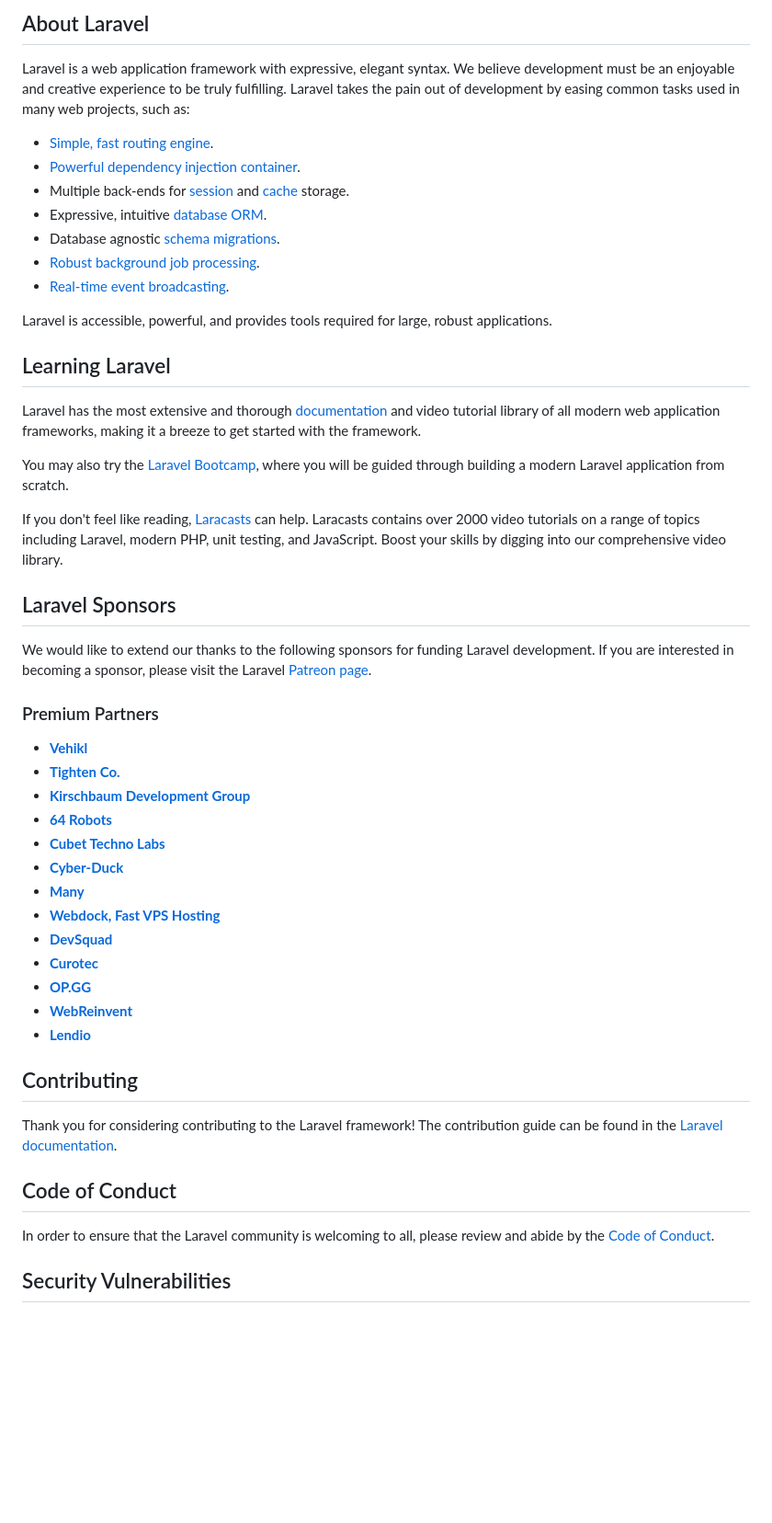
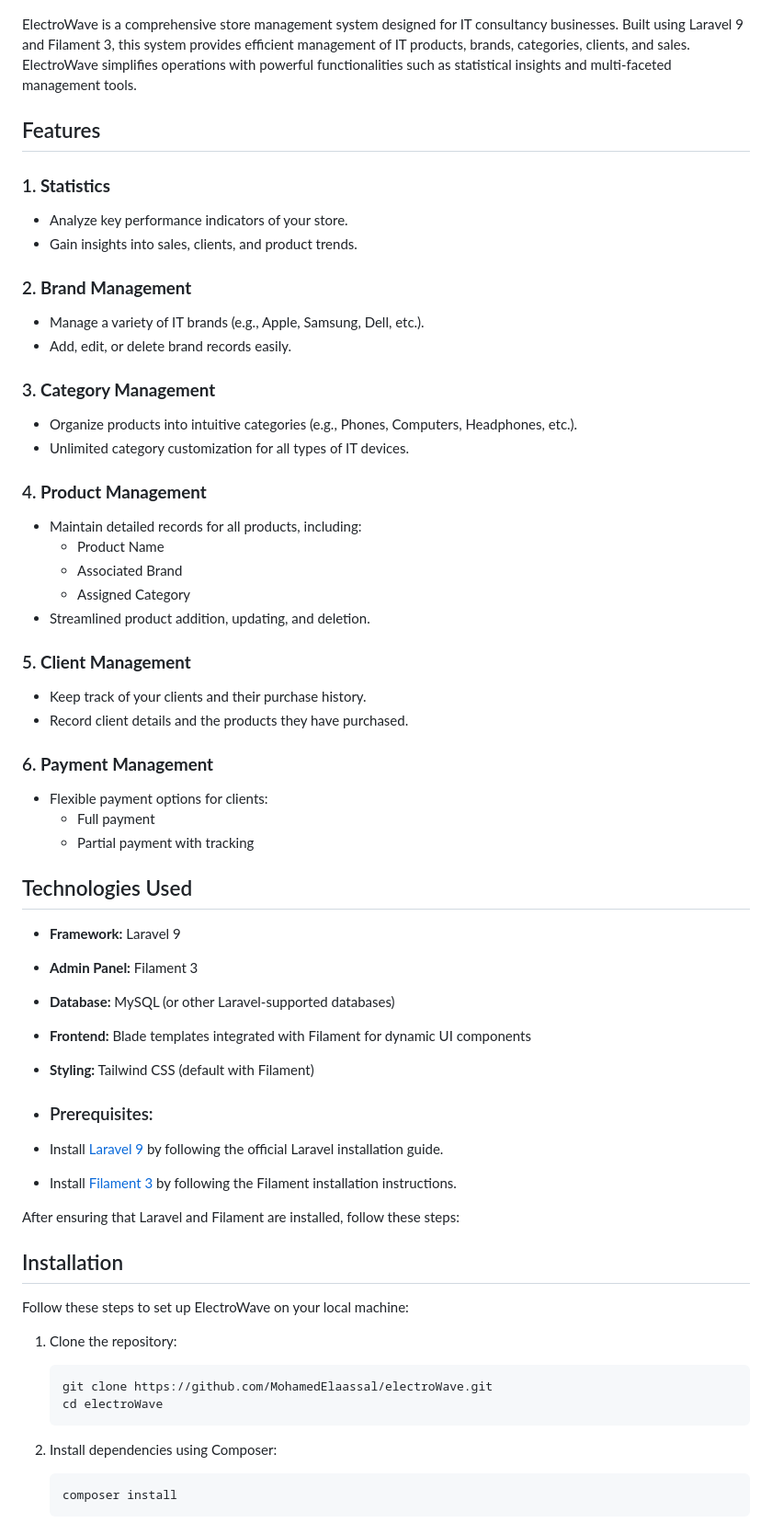
Before and after one commit to MohamedElaassal/electroWave, a Markdown page: README.md, the part around the change printed below. Shown: that part at 92% size. GitHub-like rendering; blank space fills up the shorter version.

Commit message:
README.md
Documentation

````diff
--- a/README.md
+++ b/README.md
@@ -8,54 +3,64 @@
 </p>
 
-## About Laravel
 
-Laravel is a web application framework with expressive, elegant syntax. We believe development must be an enjoyable and creative experience to be truly fulfilling. Laravel takes the pain out of development by easing common tasks used in many web projects, such as:
+ElectroWave is a comprehensive store management system designed for IT consultancy businesses. Built using Laravel 9 and Filament 3, this system provides efficient management of IT products, brands, categories, clients, and sales. ElectroWave simplifies operations with powerful functionalities such as statistical insights and multi-faceted management tools.
 
-- [Simple, fast routing engine](https://laravel.com/docs/routing).
-- [Powerful dependency injection container](https://laravel.com/docs/container).
-- Multiple back-ends for [session](https://laravel.com/docs/session) and [cache](https://laravel.com/docs/cache) storage.
-- Expressive, intuitive [database ORM](https://laravel.com/docs/eloquent).
-- Database agnostic [schema migrations](https://laravel.com/docs/migrations).
-- [Robust background job processing](https://laravel.com/docs/queues).
-- [Real-time event broadcasting](https://laravel.com/docs/broadcasting).
+## Features
 
-Laravel is accessible, powerful, and provides tools required for large, robust applications.
+### 1. **Statistics**
+   - Analyze key performance indicators of your store.
+   - Gain insights into sales, clients, and product trends.
 
-## Learning Laravel
+### 2. **Brand Management**
+   - Manage a variety of IT brands (e.g., Apple, Samsung, Dell, etc.).
+   - Add, edit, or delete brand records easily.
 
-Laravel has the most extensive and thorough [documentation](https://laravel.com/docs) and video tutorial library of all modern web application frameworks, making it a breeze to get started with the framework.
+### 3. **Category Management**
+   - Organize products into intuitive categories (e.g., Phones, Computers, Headphones, etc.).
+   - Unlimited category customization for all types of IT devices.
 
-You may also try the [Laravel Bootcamp](https://bootcamp.laravel.com), where you will be guided through building a modern Laravel application from scratch.
+### 4. **Product Management**
+   - Maintain detailed records for all products, including:
+     - Product Name
+     - Associated Brand
+     - Assigned Category
+   - Streamlined product addition, updating, and deletion.
 
-If you don't feel like reading, [Laracasts](https://laracasts.com) can help. Laracasts contains over 2000 video tutorials on a range of topics including Laravel, modern PHP, unit testing, and JavaScript. Boost your skills by digging into our comprehensive video library.
+### 5. **Client Management**
+   - Keep track of your clients and their purchase history.
+   - Record client details and the products they have purchased.
 
-## Laravel Sponsors
+### 6. **Payment Management**
+   - Flexible payment options for clients:
+     - Full payment
+     - Partial payment with tracking
 
-We would like to extend our thanks to the following sponsors for funding Laravel development. If you are interested in becoming a sponsor, please visit the Laravel [Patreon page](https://patreon.com/taylorotwell).
+## Technologies Used
 
-### Premium Partners
+- **Framework:** Laravel 9
+- **Admin Panel:** Filament 3
+- **Database:** MySQL (or other Laravel-supported databases)
+- **Frontend:** Blade templates integrated with Filament for dynamic UI components
+- **Styling:** Tailwind CSS (default with Filament)
 
-- **[Vehikl](https://vehikl.com/)**
-- **[Tighten Co.](https://tighten.co)**
-- **[Kirschbaum Development Group](https://kirschbaumdevelopment.com)**
-- **[64 Robots](https://64robots.com)**
-- **[Cubet Techno Labs](https://cubettech.com)**
-- **[Cyber-Duck](https://cyber-duck.co.uk)**
-- **[Many](https://www.many.co.uk)**
-- **[Webdock, Fast VPS Hosting](https://www.webdock.io/en)**
-- **[DevSquad](https://devsquad.com)**
-- **[Curotec](https://www.curotec.com/services/technologies/laravel/)**
-- **[OP.GG](https://op.gg)**
-- **[WebReinvent](https://webreinvent.com/?utm_source=laravel&utm_medium=github&utm_campaign=patreon-sponsors)**
-- **[Lendio](https://lendio.com)**
+- ### Prerequisites:
+- Install [Laravel 9](https://laravel.com/docs/9.x/installation) by following the official Laravel installation guide.
+- Install [Filament 3](https://filamentphp.com/docs) by following the Filament installation instructions.
 
-## Contributing
+After ensuring that Laravel and Filament are installed, follow these steps:
 
-Thank you for considering contributing to the Laravel framework! The contribution guide can be found in the [Laravel documentation](https://laravel.com/docs/contributions).
+## Installation
 
-## Code of Conduct
+Follow these steps to set up ElectroWave on your local machine:
 
-In order to ensure that the Laravel community is welcoming to all, please review and abide by the [Code of Conduct](https://laravel.com/docs/contributions#code-of-conduct).
+1. Clone the repository:
+   ```bash
+   git clone https://github.com/MohamedElaassal/electroWave.git
+   cd electroWave
+   ```
 
-## Security Vulnerabilities
+2. Install dependencies using Composer:
+   ```bash
+   composer install
+   ```
 
````
Also changed, not shown: other parts of README.md (+60 -8 lines).
